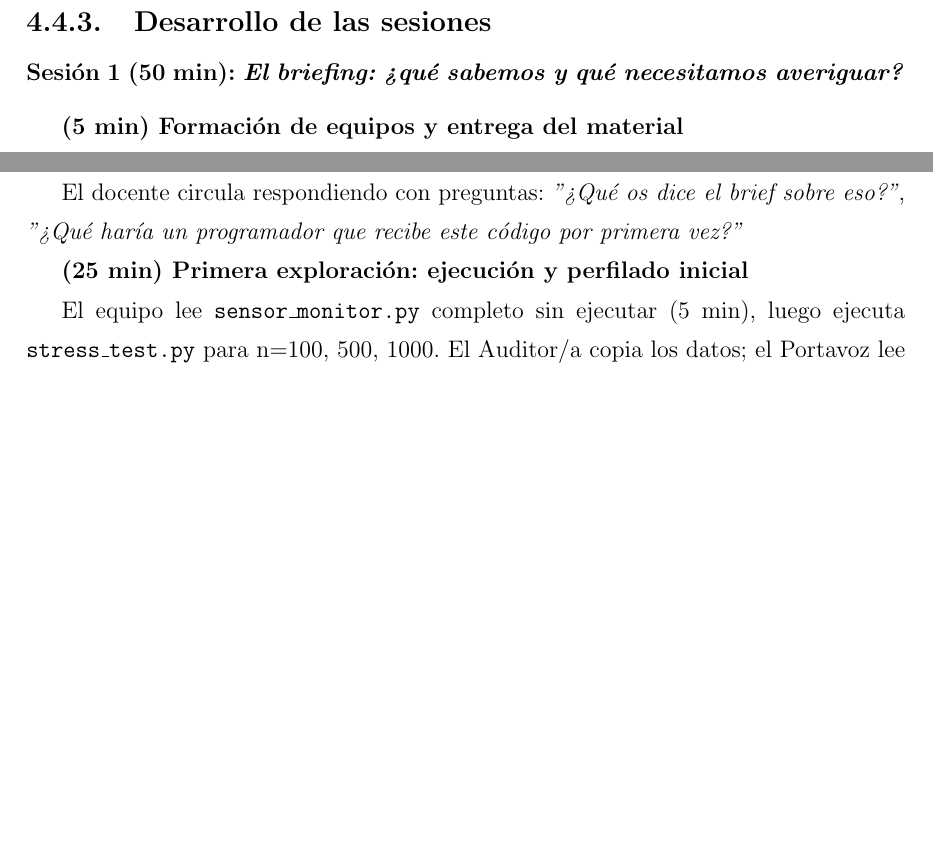
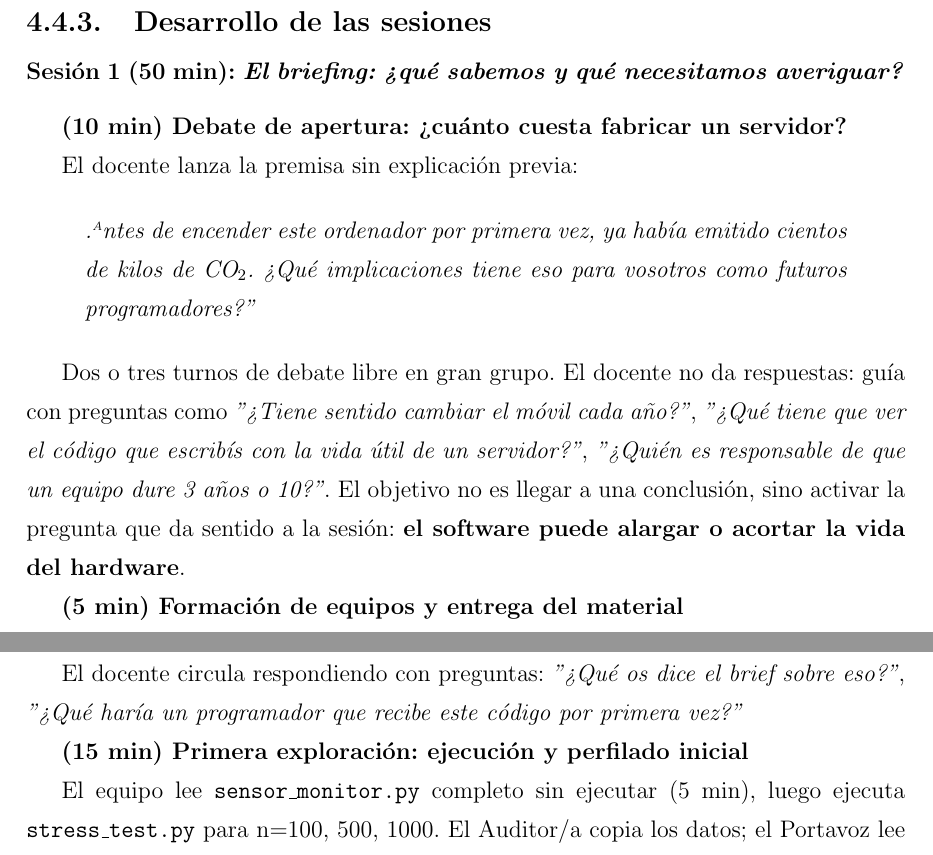
Before and after one commit to JmolinaM/green-it-dam, a LaTeX thesis (tfm-docs/memoria.tex, which reads tfm-docs/capitulos/capitulo4.tex): two parts of pages 38 and 39 of 58, joined at a grey line, cut so that both start at the same text, the shorter picture padded with empty space. Compiled offline with pdfLaTeX.

Commit message:
feat(P2): add 10-min embodied carbon debate to session 1 opening
Co-authored-by: Copilot <223556219+Copilot@users.noreply.github.com>

```diff
--- a/tfm-docs/capitulos/capitulo4.tex
+++ b/tfm-docs/capitulos/capitulo4.tex
@@ -263,6 +263,18 @@ El alumnado diagnostica una fuga de memoria en un servidor Python real, aplica u
 \subsubsection{Sesión 1 (50 min): \textit{El briefing: ¿qué sabemos y qué necesitamos averiguar?}}
 
 
+\textbf{(10 min) Debate de apertura: ¿cuánto cuesta fabricar un servidor?}
+
+
+El docente lanza la premisa sin explicación previa:
+
+\begin{quote}
+\textit{"Antes de encender este ordenador por primera vez, ya había emitido cientos de kilos de CO$_2$. ¿Qué implicaciones tiene eso para vosotros como futuros programadores?"}
+\end{quote}
+
+Dos o tres turnos de debate libre en gran grupo. El docente no da respuestas: guía con preguntas como \textit{"¿Tiene sentido cambiar el móvil cada año?"}, \textit{"¿Qué tiene que ver el código que escribís con la vida útil de un servidor?"}, \textit{"¿Quién es responsable de que un equipo dure 3 años o 10?"}. El objetivo no es llegar a una conclusión, sino activar la pregunta que da sentido a la sesión: \textbf{el software puede alargar o acortar la vida del hardware}.
+
+
 \textbf{(5 min) Formación de equipos y entrega del material}
 
 
@@ -289,7 +301,7 @@ Cada equipo trabaja con el brief y completa:
 El docente circula respondiendo con preguntas: \textit{"¿Qué os dice el brief sobre eso?"}, \textit{"¿Qué haría un programador que recibe este código por primera vez?"}
 
 
-\textbf{(25 min) Primera exploración: ejecución y perfilado inicial}
+\textbf{(15 min) Primera exploración: ejecución y perfilado inicial}
 
 
 El equipo lee \texttt{sensor\_monitor.py} completo sin ejecutar (5 min), luego ejecuta \texttt{stress\_test.py} para n=100, 500, 1000. El Auditor/a copia los datos; el Portavoz lee las líneas con mayor \texttt{+KiB} en tracemalloc. El Programador/a puede ejecutar variaciones libres para verificar hipótesis.
```
